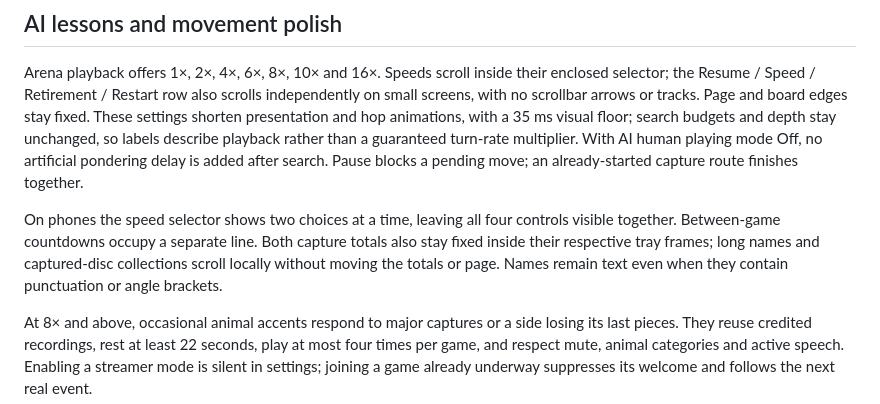
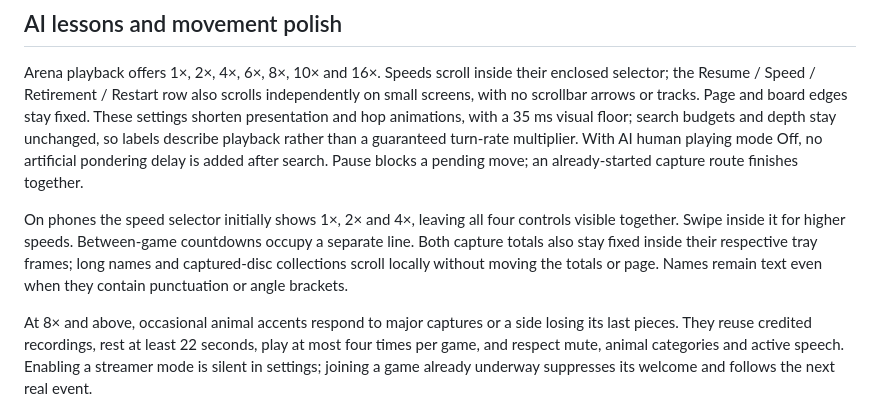
Before and after one commit to risktaker-tz/DRAFTI, a Markdown page: README.md, the part around the change. Drawn GitHub-style.

Commit message:
Fit three visible speed choices beside all mobile arena actions

```diff
--- a/README.md
+++ b/README.md
@@ -444,7 +444,7 @@ Ongoing automatic-arena games save their position, complete move history, seats,
 
 Arena playback offers 1×, 2×, 4×, 6×, 8×, 10× and 16×. Speeds scroll inside their enclosed selector; the Resume / Speed / Retirement / Restart row also scrolls independently on small screens, with no scrollbar arrows or tracks. Page and board edges stay fixed. These settings shorten presentation and hop animations, with a 35 ms visual floor; search budgets and depth stay unchanged, so labels describe playback rather than a guaranteed turn-rate multiplier. With AI human playing mode Off, no artificial pondering delay is added after search. Pause blocks a pending move; an already-started capture route finishes together.
 
-On phones the speed selector shows two choices at a time, leaving all four controls visible together. Between-game countdowns occupy a separate line. Both capture totals also stay fixed inside their respective tray frames; long names and captured-disc collections scroll locally without moving the totals or page. Names remain text even when they contain punctuation or angle brackets.
+On phones the speed selector initially shows 1×, 2× and 4×, leaving all four controls visible together. Swipe inside it for higher speeds. Between-game countdowns occupy a separate line. Both capture totals also stay fixed inside their respective tray frames; long names and captured-disc collections scroll locally without moving the totals or page. Names remain text even when they contain punctuation or angle brackets.
 
 At 8× and above, occasional animal accents respond to major captures or a side losing its last pieces. They reuse credited recordings, rest at least 22 seconds, play at most four times per game, and respect mute, animal categories and active speech. Enabling a streamer mode is silent in settings; joining a game already underway suppresses its welcome and follows the next real event.
 
```
Also changed, not shown: docs/IMPLEMENTATION_HANDOFF.md (+2 -0 lines), docs/arena-controls-mobile.png, 4 other files.
